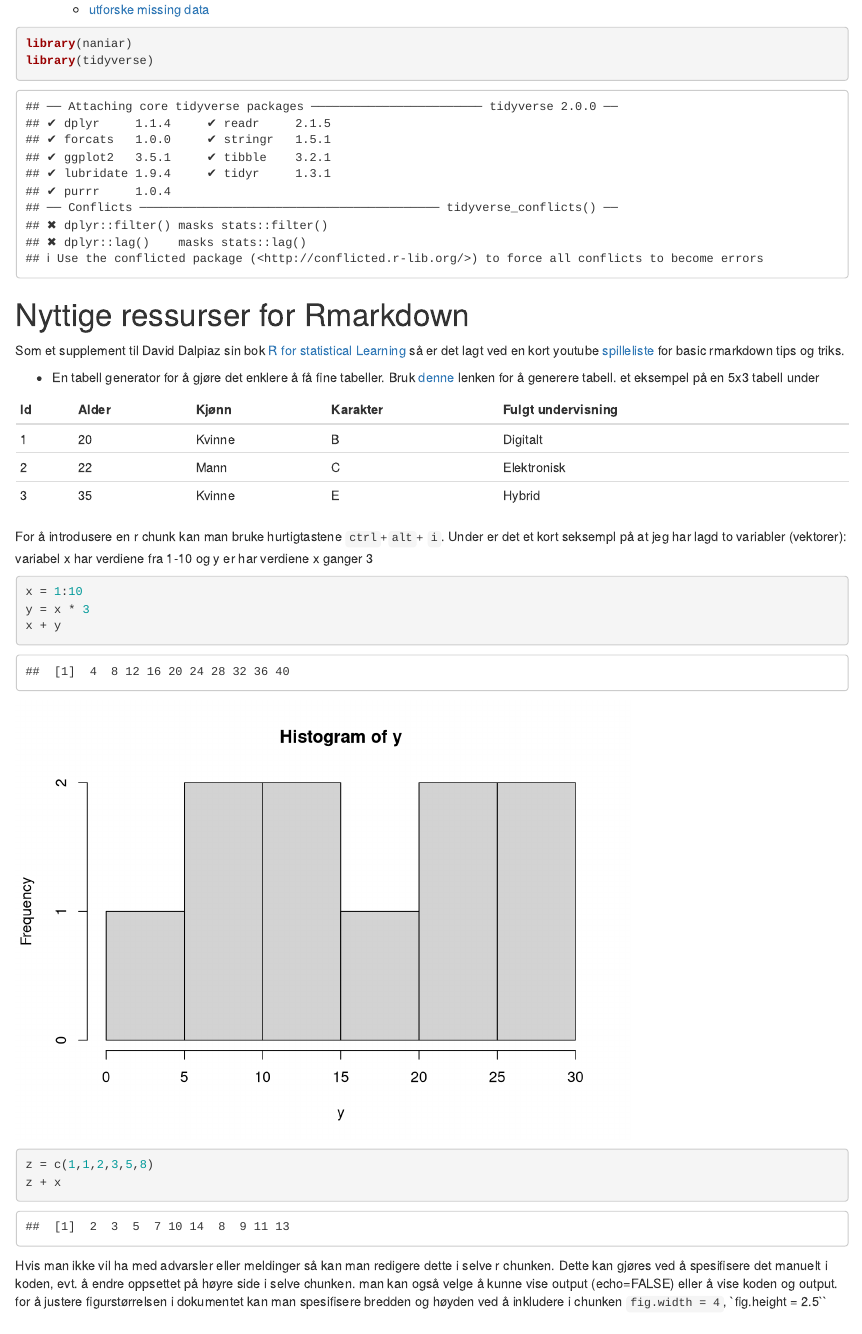
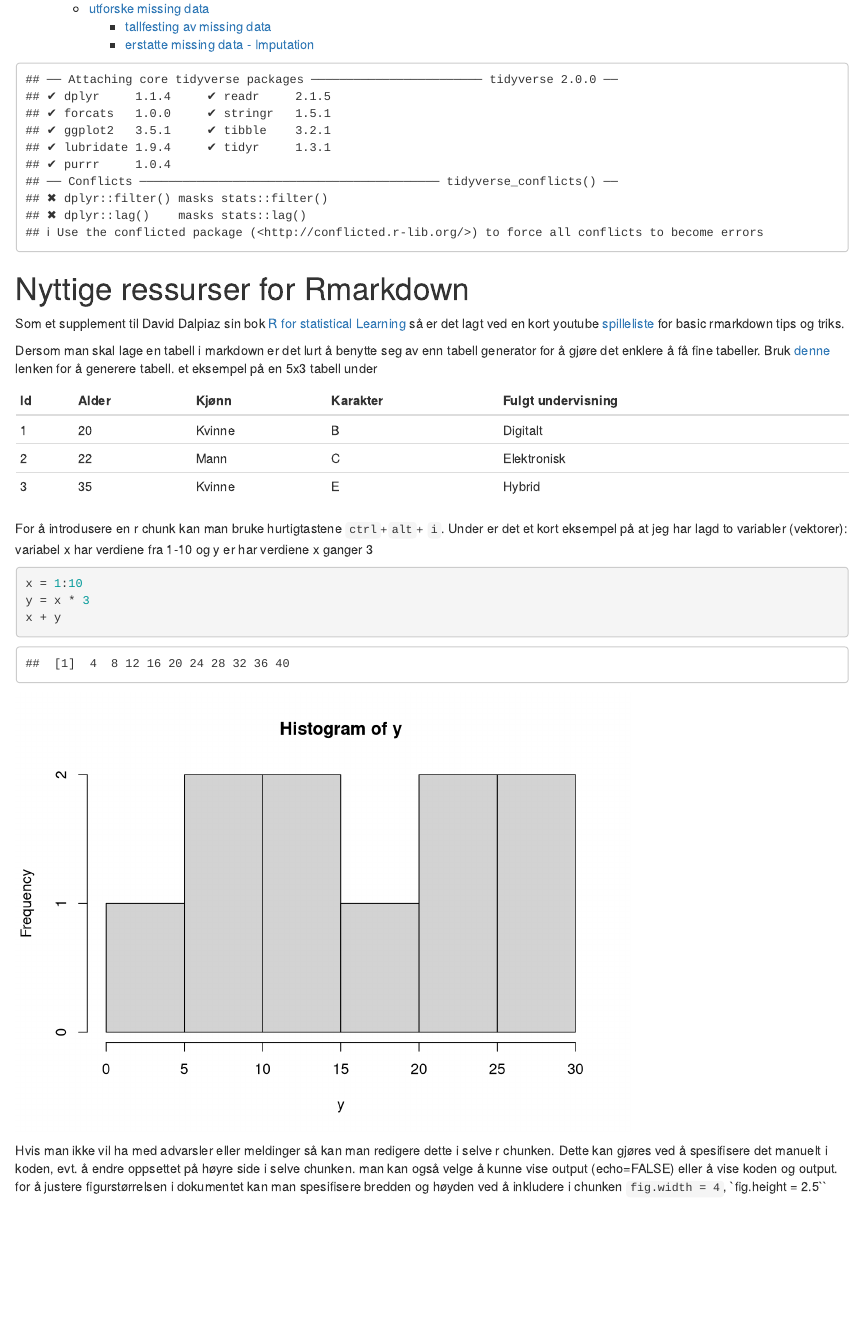
Before and after one commit to larsbauger/Learning-R, an R Markdown document (docs/nyttige pakker og funksjoner.Rmd): the page in a window 1100 px wide, from 230 px down before the commit and from 250 px down after it, so that both start at the same text. Rendered offline with R 4.5, knitr and Pandoc, with nearby package versions; some code elsewhere in the file could not run offline.

Commit message:
brukt norsk stavekontroll på markdownn dokumentet

````diff
--- a/docs/nyttige pakker og funksjoner.Rmd
+++ b/docs/nyttige pakker og funksjoner.Rmd
@@ -5,4 +5,3 @@ date: "`r format(Sys.time(), '%d %B, %Y')`"
 output:
   html_document:
     toc: yes
-    toc_depth: 2
@@ -13,8 +13,5 @@ knitr::knit_hooks$set(inline = function(x) {
-  x <- sprintf("%1.2f", x)
-  paste(x, collapse = ", ")
-})
-```
-```{r}
+
+```{r echo=FALSE}
 library(naniar)
 library(tidyverse)
 ```
@@ -24,7 +21,7 @@ library(tidyverse)
 # Nyttige ressurser for Rmarkdown
 Som et supplement til David Dalpiaz sin bok [R for statistical Learning](https://daviddalpiaz.github.io/r4sl/index.html) så er det lagt ved en kort youtube [spilleliste](https://www.youtube.com/playlist?list=PLBgxzZMu3GpNgd07DwmS-2odHtMO6MWGH) for basic rmarkdown tips og triks.
 
-* En tabell generator for å gjøre det enklere å få fine tabeller. Bruk [denne](https://www.tablesgenerator.com/markdown_tables) lenken for å generere tabell. et eksempel på en 5x3 tabell under
+Dersom man skal lage en tabell i markdown er det lurt å benytte seg av enn tabell generator for å gjøre det enklere å få fine tabeller. Bruk [denne](https://www.tablesgenerator.com/markdown_tables) lenken for å generere tabell. et eksempel på en 5x3 tabell under
 
 | Id 	| Alder 	| Kjønn 	| Karakter 	| Fulgt undervisning 	|
 |-	|-	|-	|-	|-	|
@@ -32,7 +29,7 @@ Som et supplement til David Dalpiaz sin bok [R for statistical Learning](https:/
 | 2 	| 22 	| Mann 	| C 	| Elektronisk 	|
 | 3 	| 35 	| Kvinne 	| E 	| Hybrid 	|
 
-For å introdusere en r chunk kan man bruke hurtigtastene `ctrl`+`alt`+ `i`. Under er det et kort seksempl på at jeg har lagd to variabler (vektorer): variabel x har verdiene fra 1-10 og y er har verdiene x ganger 3
+For å introdusere en r chunk kan man bruke hurtigtastene `ctrl`+`alt`+ `i`. Under er det et kort eksempel på at jeg har lagd to variabler (vektorer): variabel x har verdiene fra 1-10 og y er har verdiene x ganger 3
 ```{r}
 x = 1:10
 y = x * 3
@@ -43,10 +40,6 @@ x + y
 hist(y)
 ```
 
-```{r message=FALSE, warning=FALSE}
-z = c(1,1,2,3,5,8)
-z + x
-```
 
 Hvis man ikke vil ha med advarsler eller meldinger så kan man redigere dette i selve r chunken. Dette kan gjøres ved å spesifisere det manuelt i koden, evt. å endre oppsettet på høyre side i selve chunken. man kan også velge å kunne vise output (echo=FALSE) eller å vise koden og output. for å justere figurstørrelsen i dokumentet kan man spesifisere bredden og høyden ved å inkludere i chunken `fig.width = 4`, `fig.height = 2.5``
 
````
Also changed, not shown: docs/nyttige pakker og funksjoner.Rmd (10 more changed lines).
